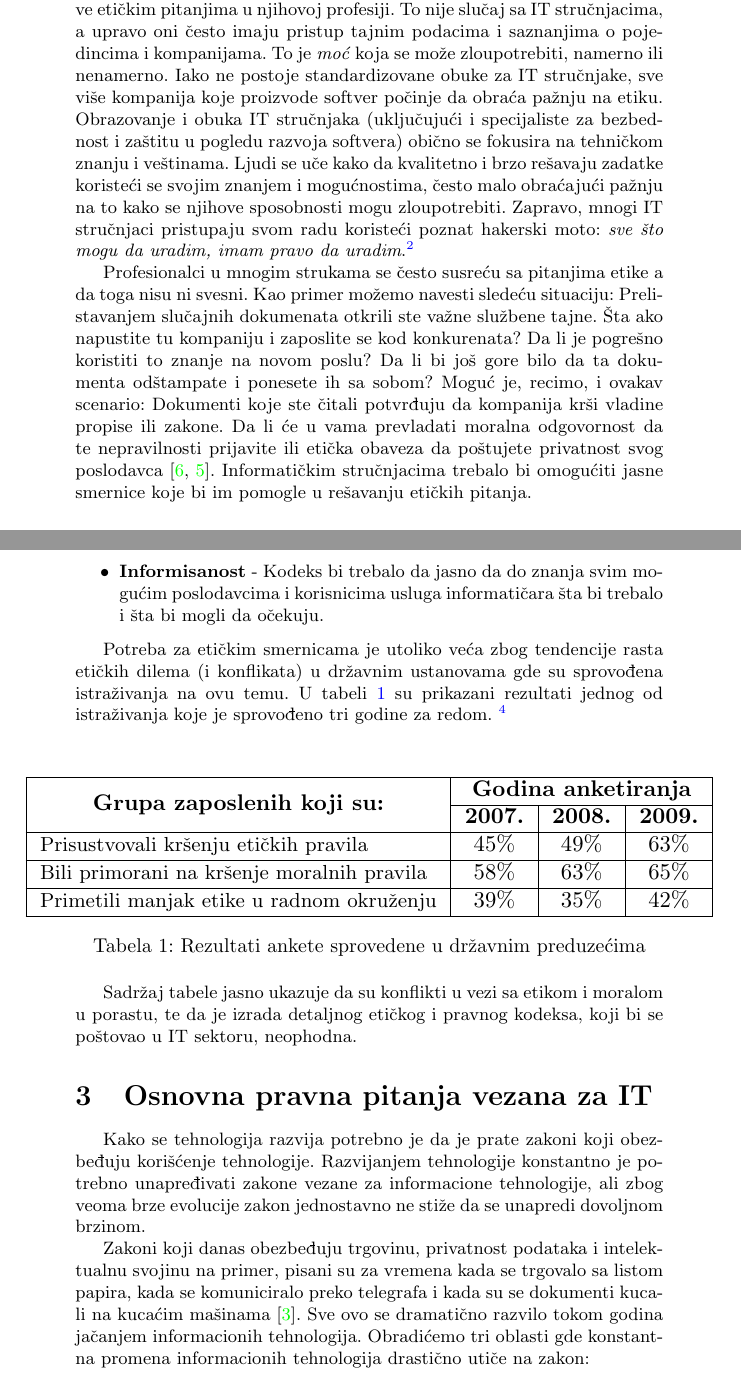
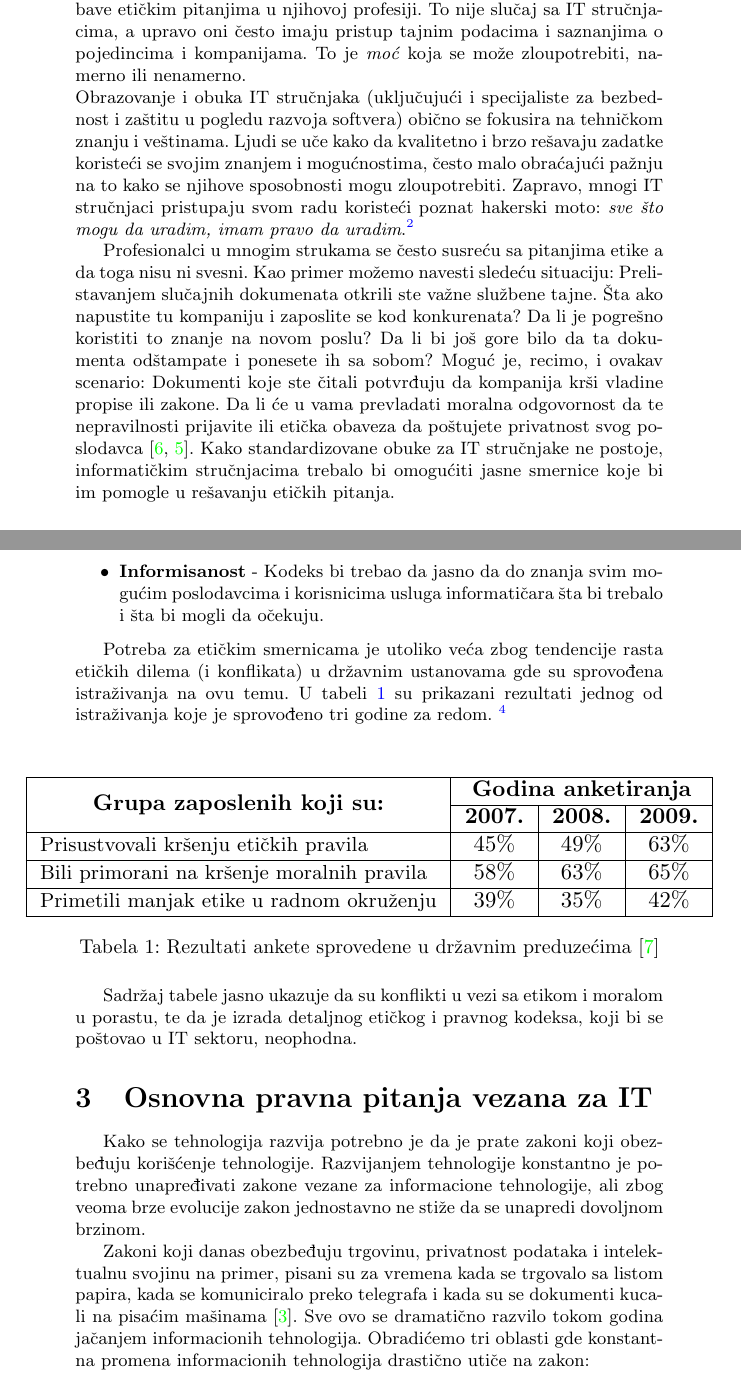
Before and after one commit to exdrive/MSNR-MK-ND, a LaTeX document (12_PravnaIEtickaPitanjaUITKrsmanovicDokmanovic.tex): two parts of pages 3 and 4 of 8, joined at a grey line, cut so that both start at the same text. Compiled offline with pdfLaTeX.

Commit message:
Add files via upload

```diff
--- a/12_PravnaIEtickaPitanjaUITKrsmanovicDokmanovic.tex
+++ b/12_PravnaIEtickaPitanjaUITKrsmanovicDokmanovic.tex
@@ -51,12 +50,12 @@ Razvoj kompjuterske tehnologije koji je doneo mnogo dobrog, stvorio je i brojne
 
 \subsection{Etička pitanja za IT stručnjake}
 
-Lekari, advokati i drugi profesionalci čiji posao utiče na živote drugih ljudi obično pohađaju, kao deo njihove formalne obuke, kurseve koji se bave etičkim pitanjima u njihovoj profesiji. To nije slučaj sa IT stru\-čnja\-ci\-ma, a upravo oni često imaju pristup tajnim podacima i saznanjima o pojedincima i kompanijama. To je \emph{moć} koja se može zloupotrebiti, namerno ili nenamerno. Iako ne postoje standardizovane obuke za IT stručnjake, sve više kompanija koje proizvode softver počinje da obraća pažnju na etiku.
+Lekari, advokati i drugi profesionalci čiji posao utiče na živote drugih ljudi obično pohađaju, kao deo njihove formalne obuke, kurseve koji se bave etičkim pitanjima u njihovoj profesiji. To nije slučaj sa IT stru\-čnja\-ci\-ma, a upravo oni često imaju pristup tajnim podacima i saznanjima o pojedincima i kompanijama. To je \emph{moć} koja se može zloupotrebiti, namerno ili nenamerno.
+\\
 Obrazovanje i obuka IT stručnjaka (uključujući i specijaliste za bezbednost i zaštitu u pogledu razvoja softvera) obično se fokusira na tehničkom znanju i veštinama. Ljudi se uče kako da kvalitetno i brzo rešavaju zadatke koristeći se svojim znanjem i mogućnostima, često malo obraćajući pažnju na to kako se njihove sposobnosti mogu zloupotrebiti. Zapravo, mnogi IT stručnjaci pristupaju svom radu koristeći poznat hakerski moto: \textit{sve što mogu da uradim, imam pravo da uradim}.\footnote{Napomena: u ovom radu je pomenut termin \textit{haker} koji se odnosi na veštog i iskusnog IT stručnjaka koji upotrebljava svoje veštine da probije sisteme zaštite i dođe do podataka i programa bez dozvole autora}
 
 Profesionalci u mnogim strukama se često susreću sa pitanjima etike a da toga nisu ni svesni. Kao primer možemo navesti sledeću situaciju: Prelistavanjem slučajnih dokumenata otkrili ste važne službene tajne. Šta ako napustite tu kompaniju i zaposlite se kod konkurenata? Da li je pogrešno koristiti to znanje na novom poslu? Da li bi još gore bilo da ta dokumenta odštampate i ponesete ih sa sobom?
-Moguć je, recimo, i ovakav scenario: Dokumenti koje ste čitali potvrđuju da kompanija krši vladine propise ili zakone. Da li će u vama prevladati moralna odgovornost da te nepravilnosti prijavite ili etička obaveza da poštujete privatnost svog poslodavca \cite{Schneider,Reynolds}.
-Informatičkim stručnjacima trebalo bi omogućiti jasne smernice koje bi im pomogle u rešavanju etičkih pitanja.
+Moguć je, recimo, i ovakav scenario: Dokumenti koje ste čitali potvrđuju da kompanija krši vladine propise ili zakone. Da li će u vama prevladati moralna odgovornost da te nepravilnosti prijavite ili etička obaveza da poštujete privatnost svog poslodavca \cite{Schneider,Reynolds}. Kako standardizovane obuke za IT stručnjake ne postoje, informatičkim stručnjacima trebalo bi omogućiti jasne smernice koje bi im pomogle u rešavanju etičkih pitanja.
 
 \subsection{Potreba za etičkim smernicama}
 
@@ -66,9 +65,9 @@ Međutim, pitanje etičkog ponašanja u informacionim tehnologijama počinje da
 Iako jedinstven etički kodeks nije ostvaren, on bi trebalo da ima prednost nad postojećim u ostvarivanju sledećih ciljeva:
 
 \begin{itemize}
-\item[•] \textbf{Inspiracija} - Kodeks bi trebalo da motiviše informatičare da se ponašaju više u skladu sa etikom.
-\item[•] \textbf{Disciplinovanost} - Kodeks bi trebalo da doprinese uspostavljanju pravila među informatičarima koja će se poštovati.
-\item[•] \textbf{Informisanost} - Kodeks bi trebalo da jasno da do znanja svim mogućim poslodavcima i korisnicima usluga informatičara šta bi trebalo i šta bi mogli da očekuju.
+\item[•] \textbf{Inspiracija} - Kodeks bi trebao da motiviše informatičare da se ponašaju više u skladu sa etikom.
+\item[•] \textbf{Disciplinovanost} - Kodeks bi trebao da doprinese uspostavljanju pravila među informatičarima koja će se poštovati.
+\item[•] \textbf{Informisanost} - Kodeks bi trebao da jasno da do znanja svim mogućim poslodavcima i korisnicima usluga informatičara šta bi trebalo i šta bi mogli da očekuju.
 \end{itemize}
 
 %
@@ -88,7 +87,7 @@ U tabeli \ref{tabela} su prikazani rezultati jednog od istraživanja koje je spr
 \multicolumn{2}{|l|}{\small{Primetili manjak etike u radnom okruženju}}  & 39\%  & 35\% & 42\%  \\ \hline
 \end{tabular}
 \end{adjustbox}
-\caption{Rezultati ankete sprovedene u državnim preduzećima}
+\caption{Rezultati ankete sprovedene u državnim preduzećima \cite{Tavani}}
 \label{tabela}
 \end{table}
 
@@ -98,7 +97,7 @@ Sadržaj tabele jasno ukazuje da su konflikti u vezi sa etikom i moralom u poras
 
 Kako se tehnologija razvija potrebno je da je prate zakoni koji obez\-be\-đu\-ju korišćenje tehnologije. Razvijanjem tehnologije konstantno je potrebno unapređivati zakone vezane za informacione tehnologije, ali zbog veoma brze evolucije zakon jednostavno ne stiže da se unapredi dovoljnom brzinom.
 
-Zakoni koji danas obezbeđuju trgovinu, privatnost podataka i intelektualnu svojinu na primer, pisani su za vremena kada se trgovalo sa listom papira, kada se komuniciralo preko telegrafa i kada su se dokumenti kucali na kucaćim mašinama \cite{Legal_issues}. Sve ovo se dramatično razvilo tokom godina jačanjem informacionih tehnologija.
+Zakoni koji danas obezbeđuju trgovinu, privatnost podataka i intelektualnu svojinu na primer, pisani su za vremena kada se trgovalo sa listom papira, kada se komuniciralo preko telegrafa i kada su se dokumenti kucali na pisaćim mašinama \cite{Legal_issues}. Sve ovo se dramatično razvilo tokom godina jačanjem informacionih tehnologija.
 Obradićemo tri oblasti gde konstantna promena informacionih tehnologija drastično utiče na zakon:
 
 \begin{itemize}
```
Also changed, not shown: 12_PravnaIEtickaPitanjaUITKrsmanovicDokmanovic.pdf, 12_PravnaIEtickaPitanjaUITKrsmanovicDokmanovic.tex (5 more changed lines).
